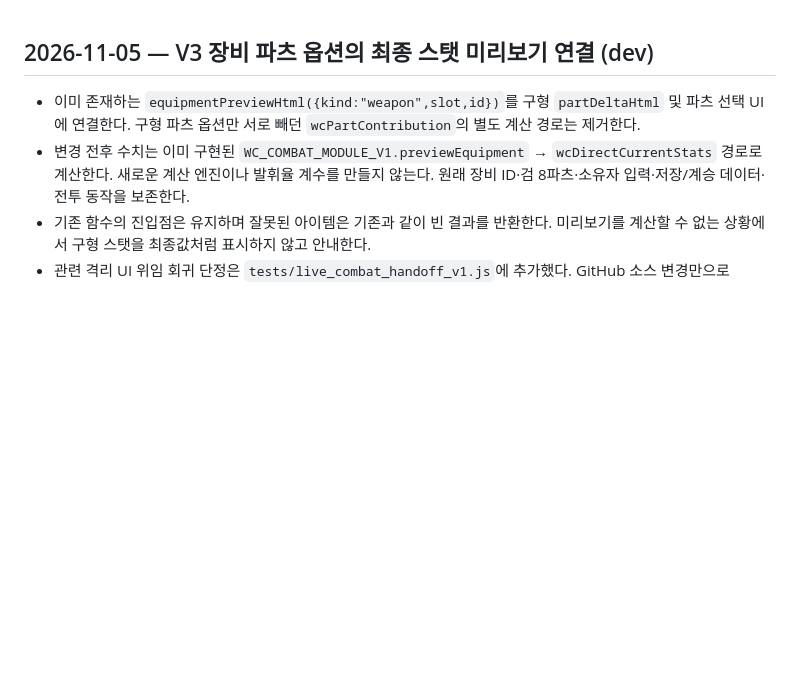
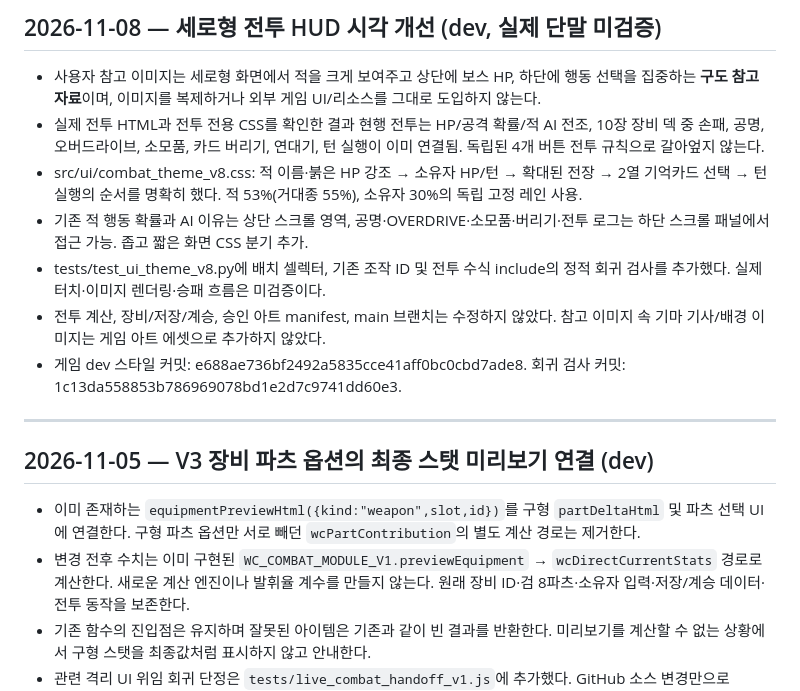
Before and after one commit to sksksksl21/weapon-chronicle, a Markdown page: docs/DECISIONS.md, the part around the change. Rendered like a GitHub page; blank space fills up the shorter version.

Commit message:
docs(combat): record portrait battle HUD scope and validation limits

```diff
--- a/docs/DECISIONS.md
+++ b/docs/DECISIONS.md
@@ -1,3 +1,14 @@
+## 2026-11-08 — 세로형 전투 HUD 시각 개선 (dev, 실제 단말 미검증)
+
+- 사용자 참고 이미지는 세로형 화면에서 적을 크게 보여주고 상단에 보스 HP, 하단에 행동 선택을 집중하는 **구도 참고 자료**이며, 이미지를 복제하거나 외부 게임 UI/리소스를 그대로 도입하지 않는다.
+- 실제 전투 HTML과 전투 전용 CSS를 확인한 결과 현행 전투는 HP/공격 확률/적 AI 전조, 10장 장비 덱 중 손패, 공명, 오버드라이브, 소모품, 카드 버리기, 연대기, 턴 실행이 이미 연결됨. 독립된 4개 버튼 전투 규칙으로 갈아엎지 않는다.
+- src/ui/combat_theme_v8.css: 적 이름·붉은 HP 강조 → 소유자 HP/턴 → 확대된 전장 → 2열 기억카드 선택 → 턴 실행의 순서를 명확히 했다. 적 53%(거대종 55%), 소유자 30%의 독립 고정 레인 사용.
+- 기존 적 행동 확률과 AI 이유는 상단 스크롤 영역, 공명·OVERDRIVE·소모품·버리기·전투 로그는 하단 스크롤 패널에서 접근 가능. 좁고 짧은 화면 CSS 분기 추가.
+- tests/test_ui_theme_v8.py에 배치 셀렉터, 기존 조작 ID 및 전투 수식 include의 정적 회귀 검사를 추가했다. 실제 터치·이미지 렌더링·승패 흐름은 미검증이다.
+- 전투 계산, 장비/저장/계승, 승인 아트 manifest, main 브랜치는 수정하지 않았다. 참고 이미지 속 기마 기사/배경 이미지는 게임 아트 에셋으로 추가하지 않았다.
+- 게임 dev 스타일 커밋: e688ae736bf2492a5835cce41aff0bc0cbd7ade8. 회귀 검사 커밋: 1c13da558853b786969078bd1e2d7c9741dd60e3.
+
+---
 ## 2026-11-05 — V3 장비 파츠 옵션의 최종 스탯 미리보기 연결 (dev)
 
 - 이미 존재하는 `equipmentPreviewHtml({kind:"weapon",slot,id})`를 구형 `partDeltaHtml` 및 파츠 선택 UI에 연결한다. 구형 파츠 옵션만 서로 빼던 `wcPartContribution`의 별도 계산 경로는 제거한다.
```
